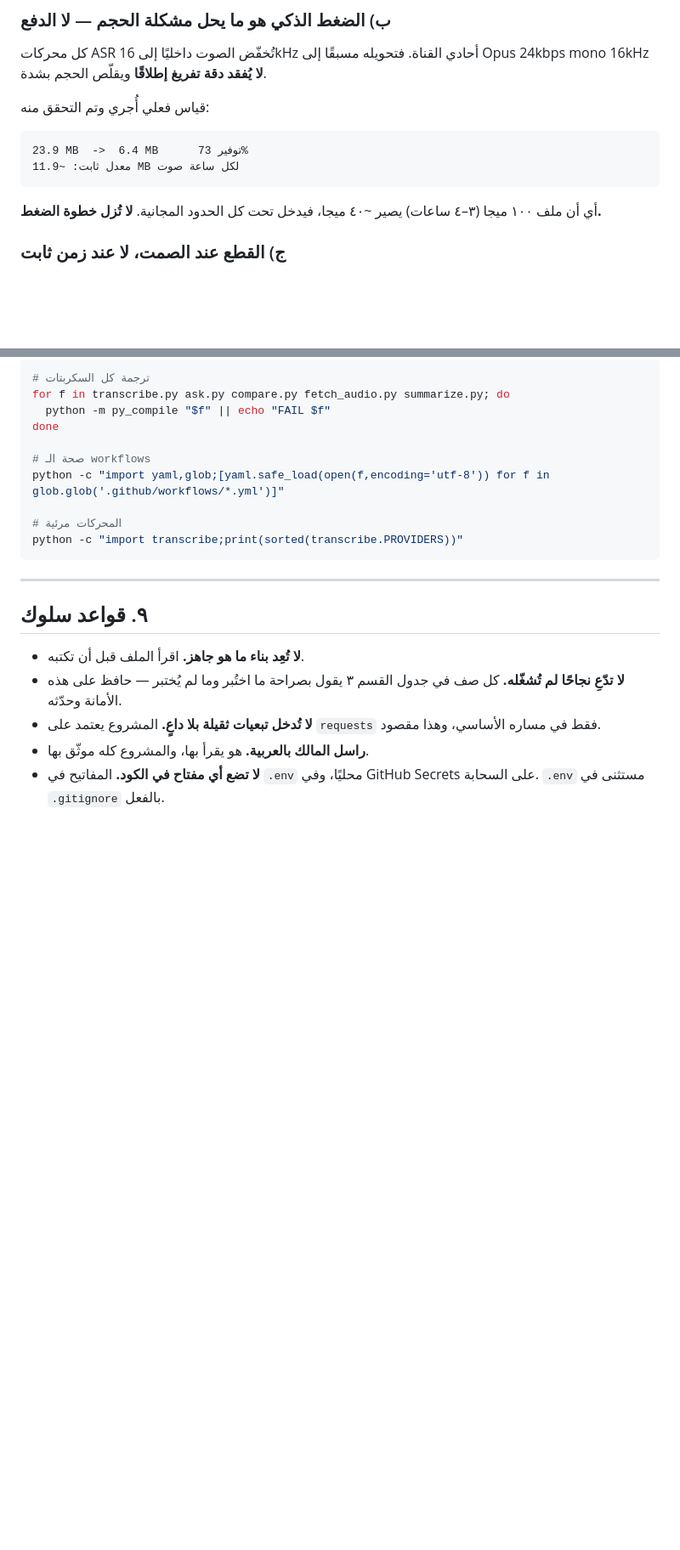
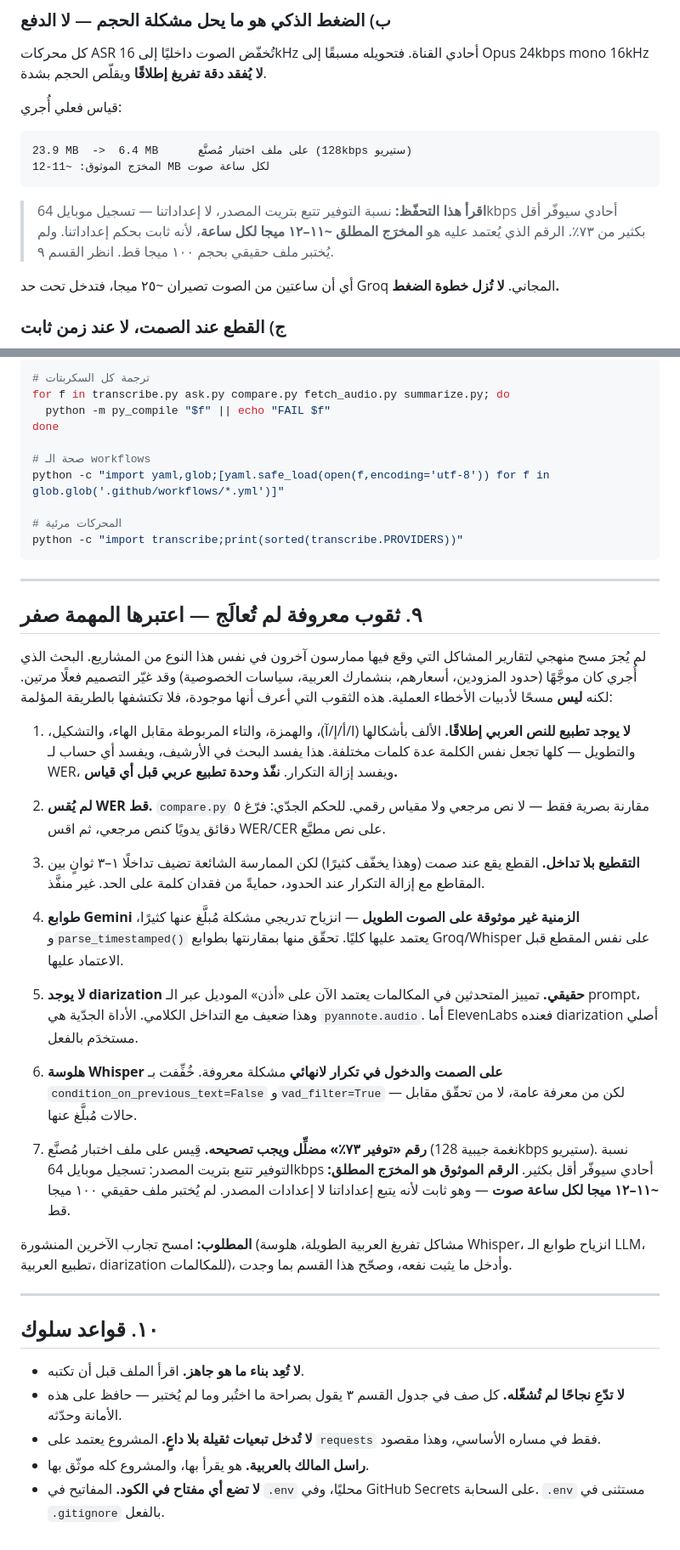
Before and after one commit to eltaweelactuary/egy-voice-journal, a Markdown page: HANDOFF.md, 2 parts joined by grey strips. Shown at 85% size. Rendered like a GitHub page; blank space fills up the shorter version.

````diff
--- a/HANDOFF.md
+++ b/HANDOFF.md
@@ -48,14 +48,19 @@
 كل محركات ASR تُخفّض الصوت داخليًا إلى 16kHz أحادي القناة. فتحويله مسبقًا
 إلى Opus 24kbps mono 16kHz **لا يُفقد دقة تفريغ إطلاقًا** ويقلّص الحجم بشدة.
 
-قياس فعلي أُجري وتم التحقق منه:
+قياس فعلي أُجري:
 
 ```
-23.9 MB  ->  6.4 MB      توفير 73%
-معدل ثابت: ~11.9 MB لكل ساعة صوت
+23.9 MB  ->  6.4 MB      على ملف اختبار مُصنَّع (128kbps ستيريو)
+المخرَج الموثوق: ~11-12 MB لكل ساعة صوت
 ```
 
-أي أن ملف ١٠٠ ميجا (٣–٤ ساعات) يصير ~٤٠ ميجا، فيدخل تحت كل الحدود المجانية.
+> **اقرأ هذا التحفّظ:** نسبة التوفير تتبع بتريت المصدر، لا إعداداتنا — تسجيل
+> موبايل 64kbps أحادي سيوفّر أقل بكثير من ٧٣٪. الرقم الذي يُعتمد عليه هو
+> **المخرَج المطلق ~١١–١٢ ميجا لكل ساعة**، لأنه ثابت بحكم إعداداتنا. ولم
+> يُختبر ملف حقيقي بحجم ١٠٠ ميجا قط. انظر القسم ٩.
+
+أي أن ساعتين من الصوت تصيران ~٢٥ ميجا، فتدخل تحت حد Groq المجاني.
 **لا تُزل خطوة الضغط.**
 
 ### ج) القطع عند الصمت، لا عند زمن ثابت
@@ -234,7 +239,51 @@ python -c "import transcribe;print(sorted(transcribe.PROVIDERS))"
 
 ---
 
-## ٩. قواعد سلوك
+## ٩. ثقوب معروفة لم تُعالَج — اعتبرها المهمة صفر
+
+لم يُجرَ مسح منهجي لتقارير المشاكل التي وقع فيها ممارسون آخرون في نفس هذا
+النوع من المشاريع. البحث الذي أُجري كان موجَّهًا (حدود المزودين، أسعارهم،
+بنشمارك العربية، سياسات الخصوصية) وقد غيّر التصميم فعلًا مرتين. لكنه **ليس**
+مسحًا لأدبيات الأخطاء العملية. هذه الثقوب التي أعرف أنها موجودة، فلا تكتشفها
+بالطريقة المؤلمة:
+
+1. **لا يوجد تطبيع للنص العربي إطلاقًا.** الألف بأشكالها (ا/أ/إ/آ)، والهمزة،
+   والتاء المربوطة مقابل الهاء، والتشكيل، والتطويل — كلها تجعل نفس الكلمة
+   عدة كلمات مختلفة. هذا يفسد البحث في الأرشيف، ويفسد أي حساب لـ WER، ويفسد
+   إزالة التكرار. **نفّذ وحدة تطبيع عربي قبل أي قياس.**
+
+2. **لم يُقس WER قط.** `compare.py` مقارنة بصرية فقط — لا نص مرجعي ولا مقياس
+   رقمي. للحكم الجدّي: فرّغ ٥ دقائق يدويًا كنص مرجعي، ثم اقس WER/CER على
+   نص مطبَّع.
+
+3. **التقطيع بلا تداخل.** القطع يقع عند صمت (وهذا يخفّف كثيرًا) لكن الممارسة
+   الشائعة تضيف تداخلًا ١–٣ ثوانٍ بين المقاطع مع إزالة التكرار عند الحدود،
+   حمايةً من فقدان كلمة على الحد. غير منفَّذ.
+
+4. **طوابع Gemini الزمنية غير موثوقة على الصوت الطويل** — انزياح تدريجي
+   مشكلة مُبلَّغ عنها كثيرًا، و`parse_timestamped()` يعتمد عليها كليًا.
+   تحقّق منها بمقارنتها بطوابع Groq/Whisper على نفس المقطع قبل الاعتماد عليها.
+
+5. **لا يوجد diarization حقيقي.** تمييز المتحدثين في المكالمات يعتمد الآن على
+   «أذن» الموديل عبر الـ prompt، وهذا ضعيف مع التداخل الكلامي. الأداة الجدّية
+   هي `pyannote.audio`. أما ElevenLabs فعنده diarization أصلي مستخدَم بالفعل.
+
+6. **هلوسة Whisper على الصمت والدخول في تكرار لانهائي** مشكلة معروفة.
+   خُفِّفت بـ `condition_on_previous_text=False` و`vad_filter=True` — لكن من
+   معرفة عامة، لا من تحقّق مقابل حالات مُبلَّغ عنها.
+
+7. **رقم «توفير ٧٣٪» مضلِّل ويجب تصحيحه.** قِيس على ملف اختبار مُصنَّع
+   (نغمة جيبية 128kbps ستيريو). نسبة التوفير تتبع بتريت المصدر: تسجيل موبايل
+   64kbps أحادي سيوفّر أقل بكثير. **الرقم الموثوق هو المخرَج المطلق:
+   ~١١–١٢ ميجا لكل ساعة صوت** — وهو ثابت لأنه يتبع إعداداتنا لا إعدادات
+   المصدر. لم يُختبر ملف حقيقي ١٠٠ ميجا قط.
+
+**المطلوب:** امسح تجارب الآخرين المنشورة (مشاكل تفريغ العربية الطويلة،
+هلوسة Whisper، انزياح طوابع الـ LLM، تطبيع العربية، diarization للمكالمات)،
+وأدخل ما يثبت نفعه، وصحّح هذا القسم بما وجدت.
+
+---
+## ١٠. قواعد سلوك
 
 - **لا تُعِد بناء ما هو جاهز.** اقرأ الملف قبل أن تكتبه.
 - **لا تدّعِ نجاحًا لم تُشغّله.** كل صف في جدول القسم ٣ يقول بصراحة ما
````
Also changed, not shown: README.md (+5 -3 lines).
